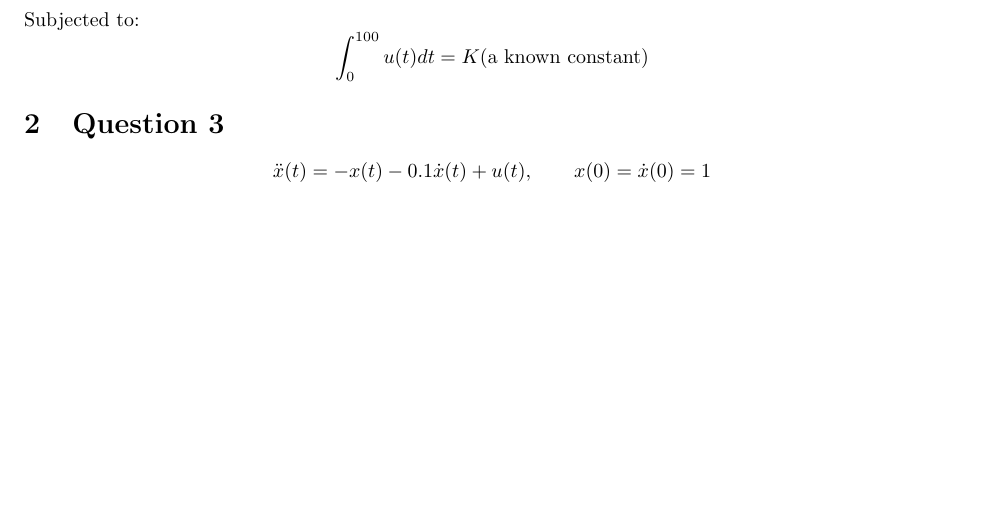
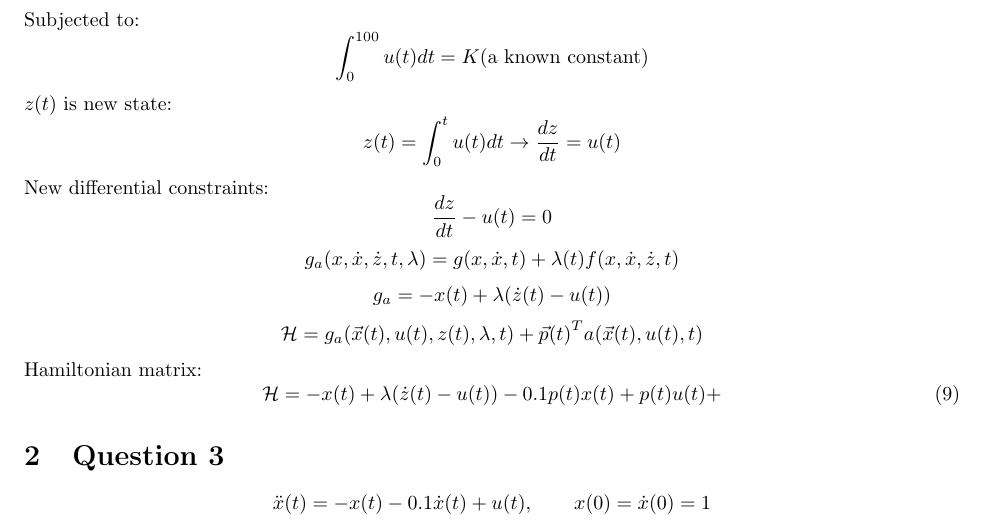
Before and after one commit to alibaniasad1999/Optimal-Control, a LaTeX problem sheet (HW/HW2/Report/main.tex, which reads HW/HW2/Report/Q1/Q1_b.tex): part of page 2 of 3, cut so that both start at the same text, the shorter picture padded with empty space. Compiled offline with pdfLaTeX.

Commit message:
add argumented g and hamiltonian

```diff
--- a/HW/HW2/Report/Q1/Q1_b.tex
+++ b/HW/HW2/Report/Q1/Q1_b.tex
@@ -1,3 +1,14 @@
 $$J = \int_0^{100}-x(t)dt$$
 Subjected to:
 $$\int_0^{100}u(t)dt = K\text{(a known constant)}$$
+$z(t)$ is new state:
+$$z(t) = \int_0^{t}u(t)dt \to \dfrac{dz}{dt} =u(t) $$
+New differential constraints:
+$$\dfrac{dz}{dt} - u(t) = 0$$
+$$g_a(x, \dot x, \dot z, t, \lambda) = g(x, \dot x, t) + \lambda(t)f(x, \dot x, \dot z, t) $$
+$$g_a = -x(t) + \lambda (\dot z (t)- u(t))$$
+$$\mathcal{H} =  g_a(\vec x(t), u(t), z(t), \lambda,  t) + {\vec{p}(t)}^Ta(\vec x(t), u(t), t)$$
+Hamiltonian matrix:
+\begin{equation} \label{HamiltonianQ1_a}
+\mathcal{H} = -x(t) + \lambda (\dot z (t)- u(t)) -0.1p(t)x(t)+p(t)u(t) +
+\end{equation}
```
Also changed, not shown: HW/HW2/Report/main.pdf.
